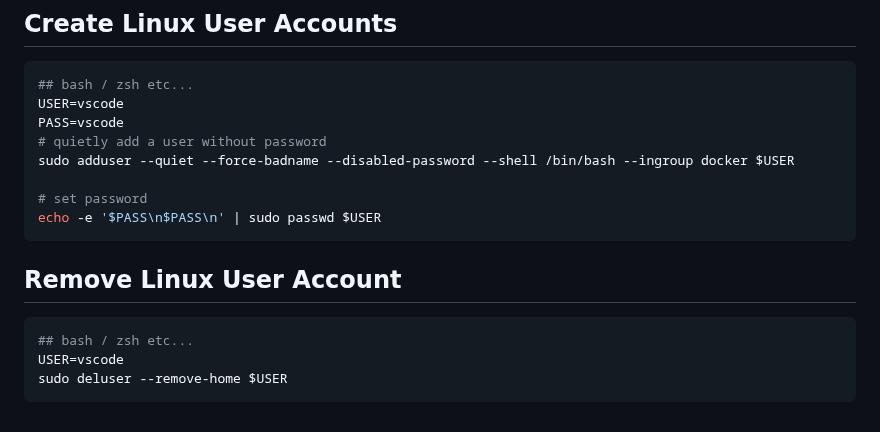
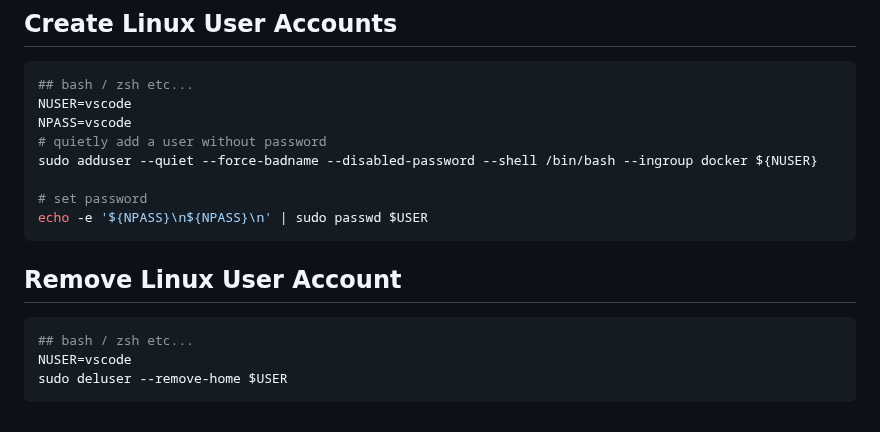
Before and after one commit to webstean/setup, a Markdown page: README.md, the part around the change. Drawn GitHub-style.

````diff
--- a/README.md
+++ b/README.md
@@ -95,19 +95,19 @@ You'll need to download the fonts and place them into a "fonts" directory, in th
 
 ```shell
 ## bash / zsh etc...
-USER=vscode
-PASS=vscode
+NUSER=vscode
+NPASS=vscode
 # quietly add a user without password
-sudo adduser --quiet --force-badname --disabled-password --shell /bin/bash --ingroup docker $USER
+sudo adduser --quiet --force-badname --disabled-password --shell /bin/bash --ingroup docker ${NUSER}
 
 # set password
-echo -e '$PASS\n$PASS\n' | sudo passwd $USER
+echo -e '${NPASS}\n${NPASS}\n' | sudo passwd $USER
 ```
 
 ## Remove Linux User Account
 
 ```shell
 ## bash / zsh etc...
-USER=vscode
+NUSER=vscode
 sudo deluser --remove-home $USER
 ```
````
